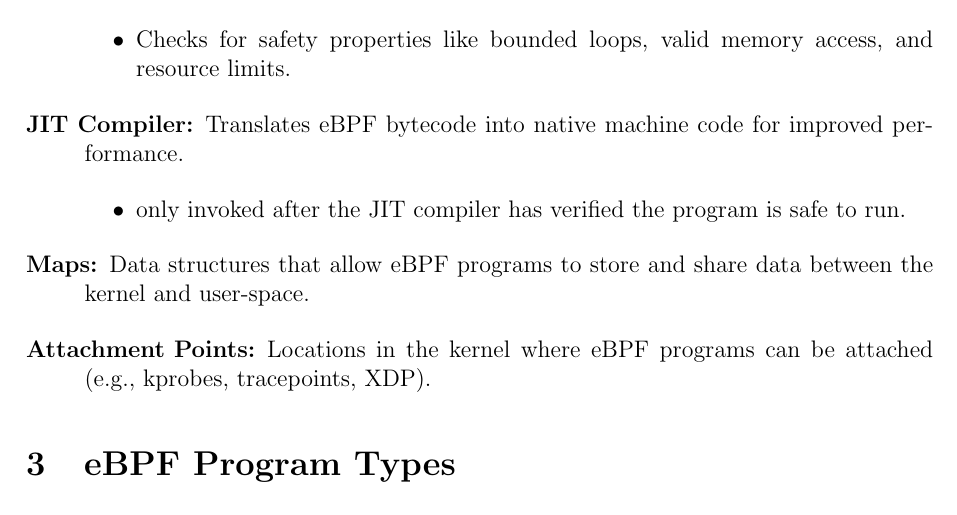
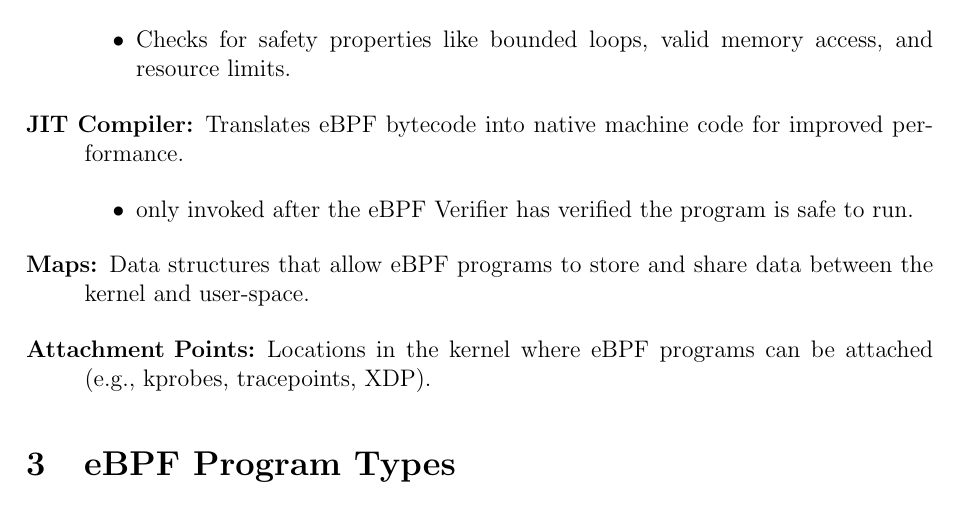
Before and after one commit to tjbronx92/StudyGuides, a LaTeX document (eBPF_and_Cilium/eBPF_tex/eBPF.tex): part of page 2 of 4, cut so that both start at the same text. Compiled offline with pdfLaTeX.

Commit message:
Fix typo in eBPF.tex regarding verifier invocation

```diff
--- a/eBPF_and_Cilium/eBPF_tex/eBPF.tex
+++ b/eBPF_and_Cilium/eBPF_tex/eBPF.tex
@@ -68,7 +68,7 @@ The eBPF runtime is responsible for loading, verifying, and executing eBPF progr
         \end{itemize}
     \item [JIT Compiler:] Translates eBPF bytecode into native machine code for improved performance.
         \begin{itemize}
-            \item only invoked after the JIT compiler has verified the program is safe to run.
+            \item only invoked after the eBPF Verifier has verified the program is safe to run.
         \end{itemize}
     \item [Maps:] Data structures that allow eBPF programs to store and share data between the kernel and user-space.
     \item [Attachment Points:] Locations in the kernel where eBPF programs can be attached (e.g., kprobes, tracepoints, XDP).
```
